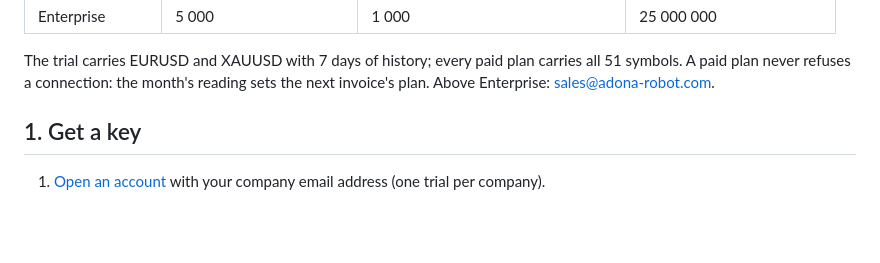
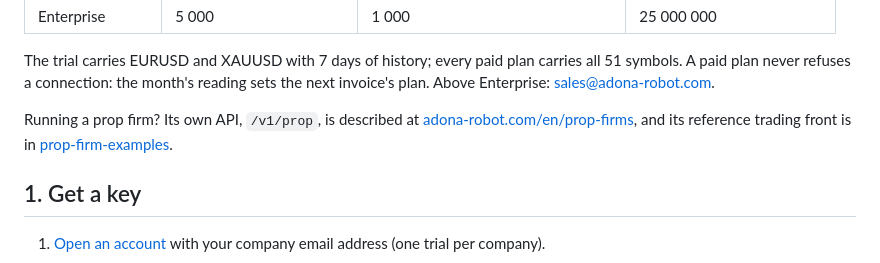
Before and after one commit to Adona-Robot/market-data-examples, a Markdown page: README.md, the part around one of its changes. GitHub-like rendering; blank space fills up the shorter version.

Commit message:
README: a line to the prop firm module; facts checked again on 2026-11-07

```diff
--- a/README.md
+++ b/README.md
@@ -25,6 +25,10 @@ and, machine-readable, in [spec.json](https://adona-robot.com/spec.json) and
 The trial carries EURUSD and XAUUSD with 7 days of history; every paid plan carries all 51
 symbols. A paid plan never refuses a connection: the month's reading sets the next invoice's
 plan. Above Enterprise: sales@adona-robot.com.
+
+Running a prop firm? Its own API, `/v1/prop`, is described at
+[adona-robot.com/en/prop-firms](https://adona-robot.com/en/prop-firms), and its reference trading
+front is in [prop-firm-examples](https://github.com/Adona-Robot/prop-firm-examples).
 
 ## 1. Get a key
 
```
Also changed, not shown: other parts of README.md (+1 -1 lines).
